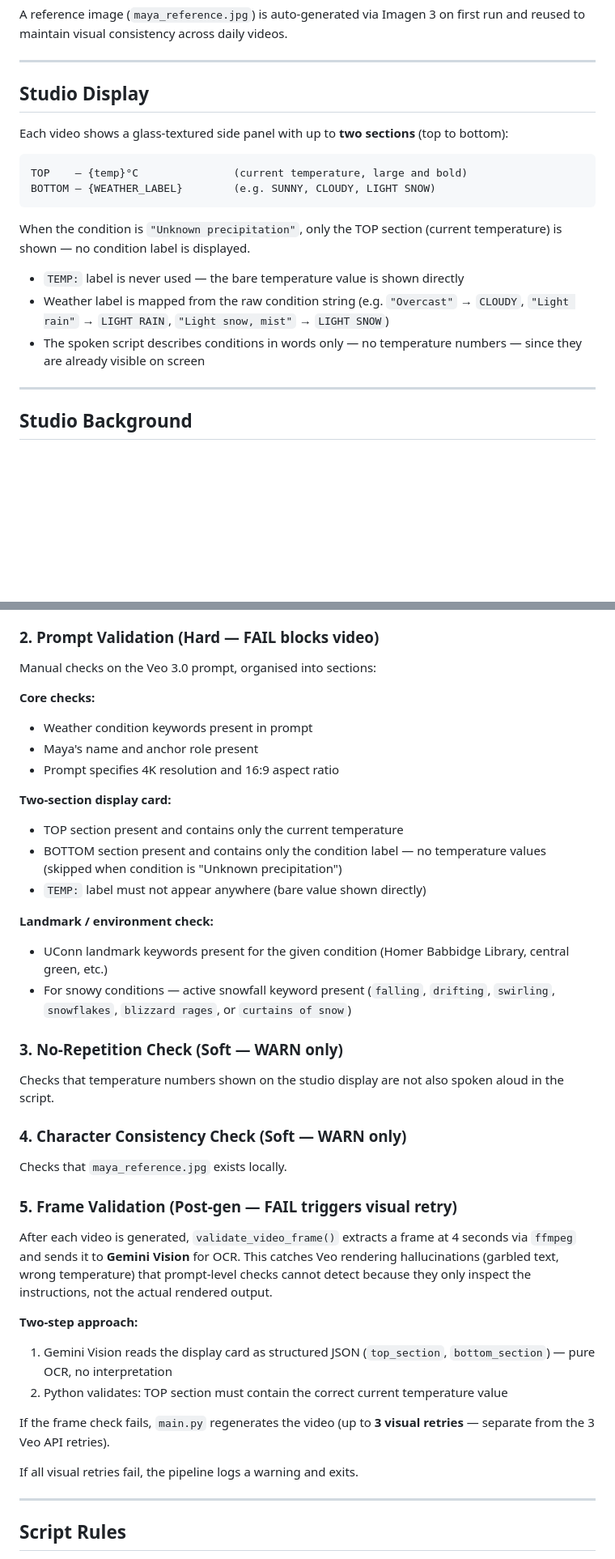
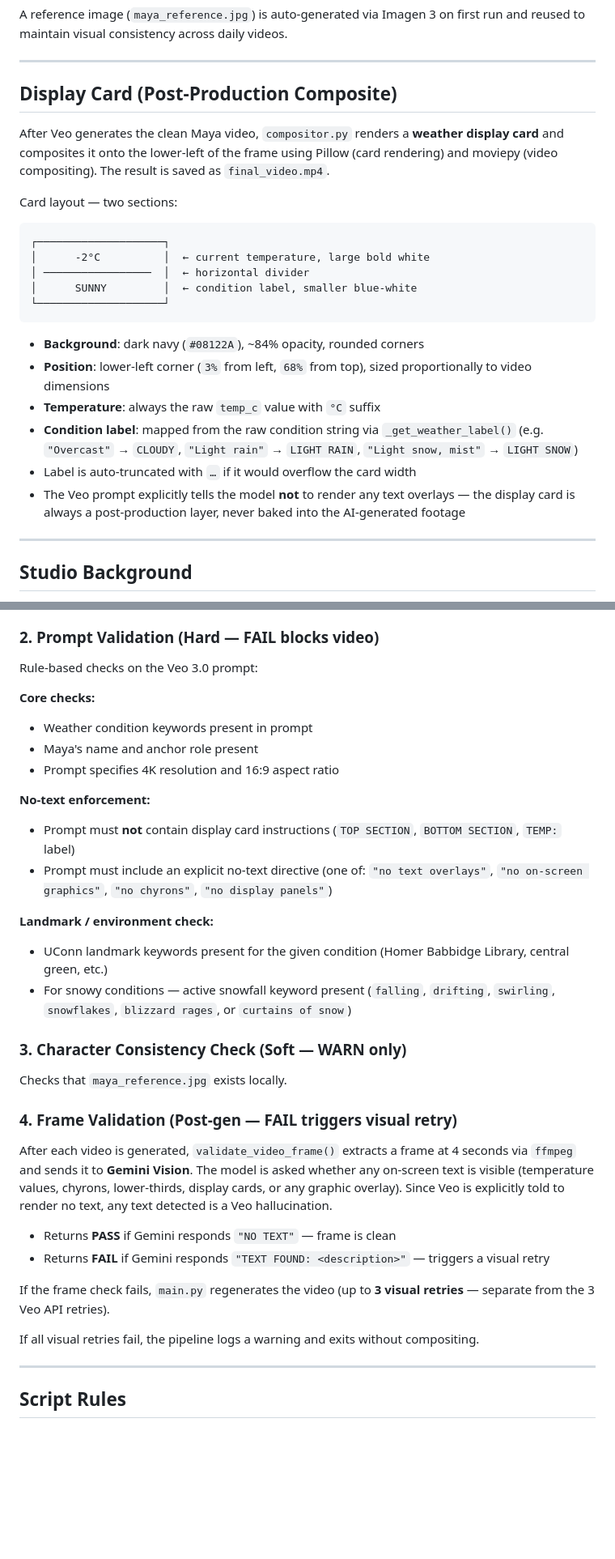
Before and after one commit to ipooja0920/playground_pooja, a Markdown page: GenAI/python_weather_reporter/PRODUCT_SPEC.md, 2 parts joined by grey strips. Shown at 81% size. GitHub-like rendering; blank space fills up the shorter version.

````diff
--- a/GenAI/python_weather_reporter/PRODUCT_SPEC.md
+++ b/GenAI/python_weather_reporter/PRODUCT_SPEC.md
@@ -162,20 +175,26 @@ A reference image (`maya_reference.jpg`) is auto-generated via Imagen 3 on first
 
 ---
 
-## Studio Display
+## Display Card (Post-Production Composite)
 
-Each video shows a glass-textured side panel with up to **two sections** (top to bottom):
+After Veo generates the clean Maya video, `compositor.py` renders a **weather display card** and composites it onto the lower-left of the frame using Pillow (card rendering) and moviepy (video compositing). The result is saved as `final_video.mp4`.
+
+Card layout — two sections:
 
 ```
-TOP    — {temp}°C               (current temperature, large and bold)
-BOTTOM — {WEATHER_LABEL}        (e.g. SUNNY, CLOUDY, LIGHT SNOW)
+┌────────────────────┐
+│      -2°C          │  ← current temperature, large bold white
+│ ─────────────────  │  ← horizontal divider
+│      SUNNY         │  ← condition label, smaller blue-white
+└────────────────────┘
 ```
 
-When the condition is `"Unknown precipitation"`, only the TOP section (current temperature) is shown — no condition label is displayed.
-
-- `TEMP:` label is never used — the bare temperature value is shown directly
-- Weather label is mapped from the raw condition string (e.g. `"Overcast"` → `CLOUDY`, `"Light rain"` → `LIGHT RAIN`, `"Light snow, mist"` → `LIGHT SNOW`)
-- The spoken script describes conditions in words only — no temperature numbers — since they are already visible on screen
+- **Background**: dark navy (`#08122A`), ~84% opacity, rounded corners
+- **Position**: lower-left corner (`3%` from left, `68%` from top), sized proportionally to video dimensions
+- **Temperature**: always the raw `temp_c` value with `°C` suffix
+- **Condition label**: mapped from the raw condition string via `_get_weather_label()` (e.g. `"Overcast"` → `CLOUDY`, `"Light rain"` → `LIGHT RAIN`, `"Light snow, mist"` → `LIGHT SNOW`)
+- Label is auto-truncated with `…` if it would overflow the card width
+- The Veo prompt explicitly tells the model **not** to render any text overlays — the display card is always a post-production layer, never baked into the AI-generated footage
 
 ---
 
@@ -212,38 +231,33 @@ Uses **Gemini 2.0 Flash** to verify the spoken script:
 - If an Extreme or Severe NWS alert is active: FAIL only if the alert is **completely absent** from the script
 
 ### 2. Prompt Validation (Hard — FAIL blocks video)
-Manual checks on the Veo 3.0 prompt, organised into sections:
+Rule-based checks on the Veo 3.0 prompt:
 
 **Core checks:**
 - Weather condition keywords present in prompt
 - Maya's name and anchor role present
 - Prompt specifies 4K resolution and 16:9 aspect ratio
 
-**Two-section display card:**
-- TOP section present and contains only the current temperature
-- BOTTOM section present and contains only the condition label — no temperature values (skipped when condition is "Unknown precipitation")
-- `TEMP:` label must not appear anywhere (bare value shown directly)
+**No-text enforcement:**
+- Prompt must **not** contain display card instructions (`TOP SECTION`, `BOTTOM SECTION`, `TEMP:` label)
+- Prompt must include an explicit no-text directive (one of: `"no text overlays"`, `"no on-screen graphics"`, `"no chyrons"`, `"no display panels"`)
 
 **Landmark / environment check:**
 - UConn landmark keywords present for the given condition (Homer Babbidge Library, central green, etc.)
 - For snowy conditions — active snowfall keyword present (`falling`, `drifting`, `swirling`, `snowflakes`, `blizzard rages`, or `curtains of snow`)
 
-### 3. No-Repetition Check (Soft — WARN only)
-Checks that temperature numbers shown on the studio display are not also spoken aloud in the script.
-
-### 4. Character Consistency Check (Soft — WARN only)
+### 3. Character Consistency Check (Soft — WARN only)
 Checks that `maya_reference.jpg` exists locally.
 
-### 5. Frame Validation (Post-gen — FAIL triggers visual retry)
-After each video is generated, `validate_video_frame()` extracts a frame at 4 seconds via `ffmpeg` and sends it to **Gemini Vision** for OCR. This catches Veo rendering hallucinations (garbled text, wrong temperature) that prompt-level checks cannot detect because they only inspect the instructions, not the actual rendered output.
+### 4. Frame Validation (Post-gen — FAIL triggers visual retry)
+After each video is generated, `validate_video_frame()` extracts a frame at 4 seconds via `ffmpeg` and sends it to **Gemini Vision**. The model is asked whether any on-screen text is visible (temperature values, chyrons, lower-thirds, display cards, or any graphic overlay). Since Veo is explicitly told to render no text, any text detected is a Veo hallucination.
 
-**Two-step approach:**
-1. Gemini Vision reads the display card as structured JSON (`top_section`, `bottom_section`) — pure OCR, no interpretation
-2. Python validates: TOP section must contain the correct current temperature value
+- Returns **PASS** if Gemini responds `"NO TEXT"` — frame is clean
+- Returns **FAIL** if Gemini responds `"TEXT FOUND: <description>"` — triggers a visual retry
 
 If the frame check fails, `main.py` regenerates the video (up to **3 visual retries** — separate from the 3 Veo API retries).
 
-If all visual retries fail, the pipeline logs a warning and exits.
+If all visual retries fail, the pipeline logs a warning and exits without compositing.
 
 ---
 
````
Also changed, not shown: other parts of GenAI/python_weather_reporter/PRODUCT_SPEC.md (+21 -8 lines), GenAI/python_weather_reporter/README.md (+11 -10 lines).
